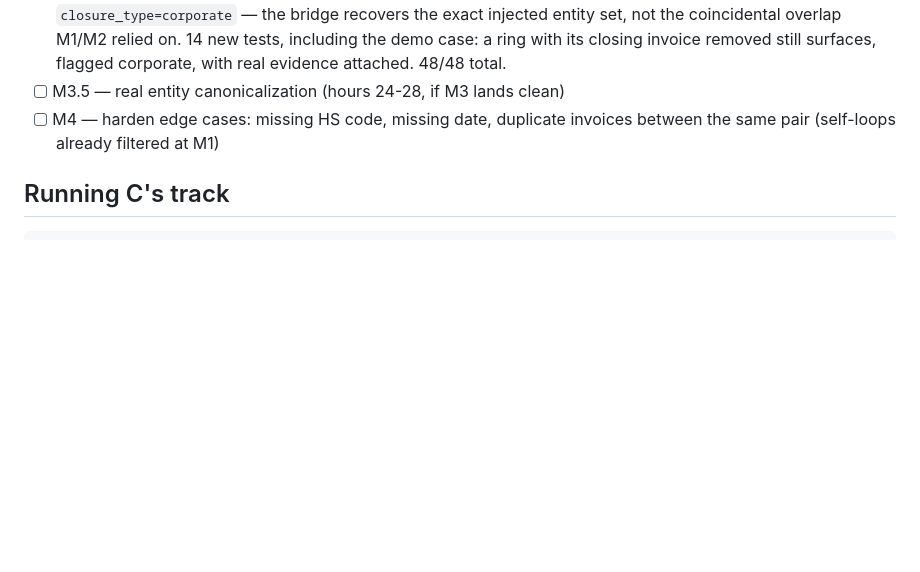
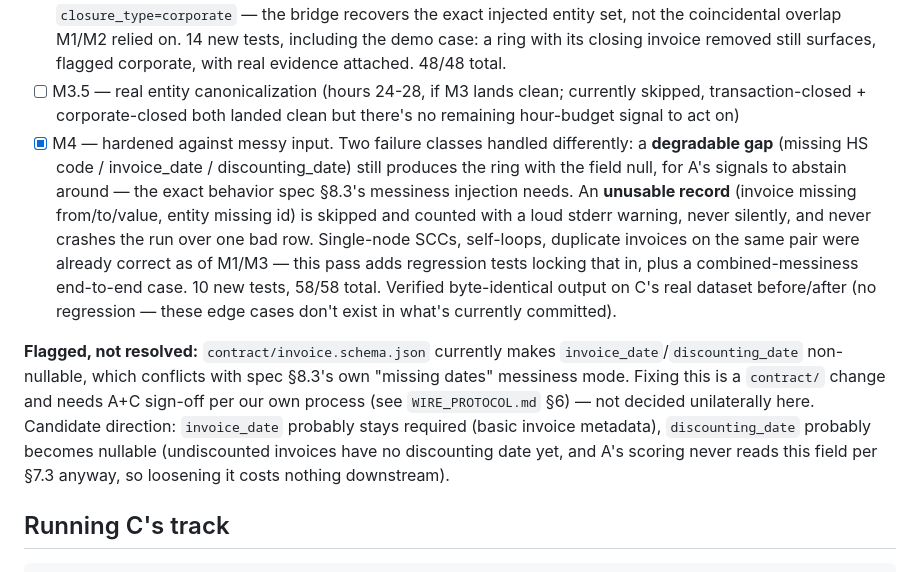
Before and after one commit to Oxyrine/Circe, a Markdown page: README.md, the part around the change. Drawn GitHub-style; blank space fills up the shorter version.

Commit message:
docs: update status checklist for M4, flag contract/ schema question

```diff
--- a/README.md
+++ b/README.md
@@ -59,9 +59,32 @@ pytest -q
       14 new tests, including the demo case: a ring with its closing
       invoice removed still surfaces, flagged corporate, with real
       evidence attached. 48/48 total.
-- [ ] M3.5 — real entity canonicalization (hours 24-28, if M3 lands clean)
-- [ ] M4 — harden edge cases: missing HS code, missing date, duplicate
-      invoices between the same pair (self-loops already filtered at M1)
+- [ ] M3.5 — real entity canonicalization (hours 24-28, if M3 lands clean;
+      currently skipped, transaction-closed + corporate-closed both landed
+      clean but there's no remaining hour-budget signal to act on)
+- [x] M4 — hardened against messy input. Two failure classes handled
+      differently: a **degradable gap** (missing HS code / invoice_date /
+      discounting_date) still produces the ring with the field null, for
+      A's signals to abstain around — the exact behavior spec §8.3's
+      messiness injection needs. An **unusable record** (invoice missing
+      from/to/value, entity missing id) is skipped and counted with a
+      loud stderr warning, never silently, and never crashes the run over
+      one bad row. Single-node SCCs, self-loops, duplicate invoices on
+      the same pair were already correct as of M1/M3 — this pass adds
+      regression tests locking that in, plus a combined-messiness
+      end-to-end case. 10 new tests, 58/58 total. Verified byte-identical
+      output on C's real dataset before/after (no regression — these edge
+      cases don't exist in what's currently committed).
+
+**Flagged, not resolved:** `contract/invoice.schema.json` currently makes
+`invoice_date`/`discounting_date` non-nullable, which conflicts with spec
+§8.3's own "missing dates" messiness mode. Fixing this is a `contract/`
+change and needs A+C sign-off per our own process (see `WIRE_PROTOCOL.md`
+§6) — not decided unilaterally here. Candidate direction: `invoice_date`
+probably stays required (basic invoice metadata), `discounting_date`
+probably becomes nullable (undiscounted invoices have no discounting
+date yet, and A's scoring never reads this field per §7.3 anyway, so
+loosening it costs nothing downstream).
 
 ## Running C's track
 
```
